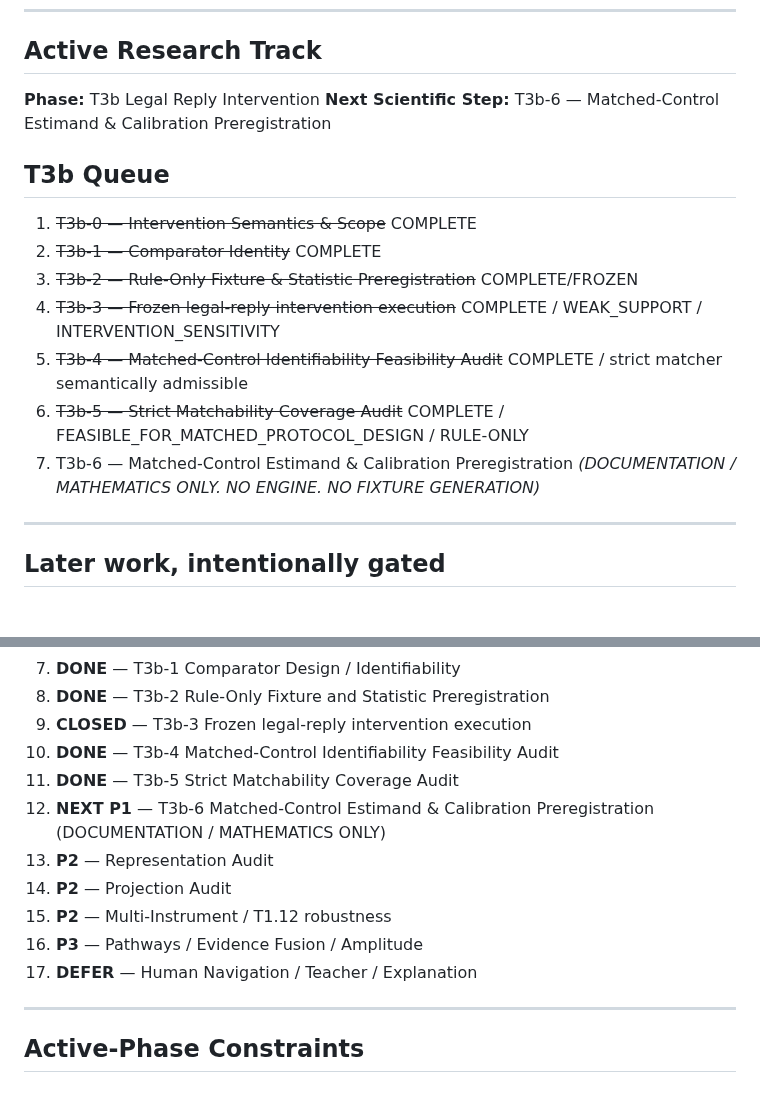
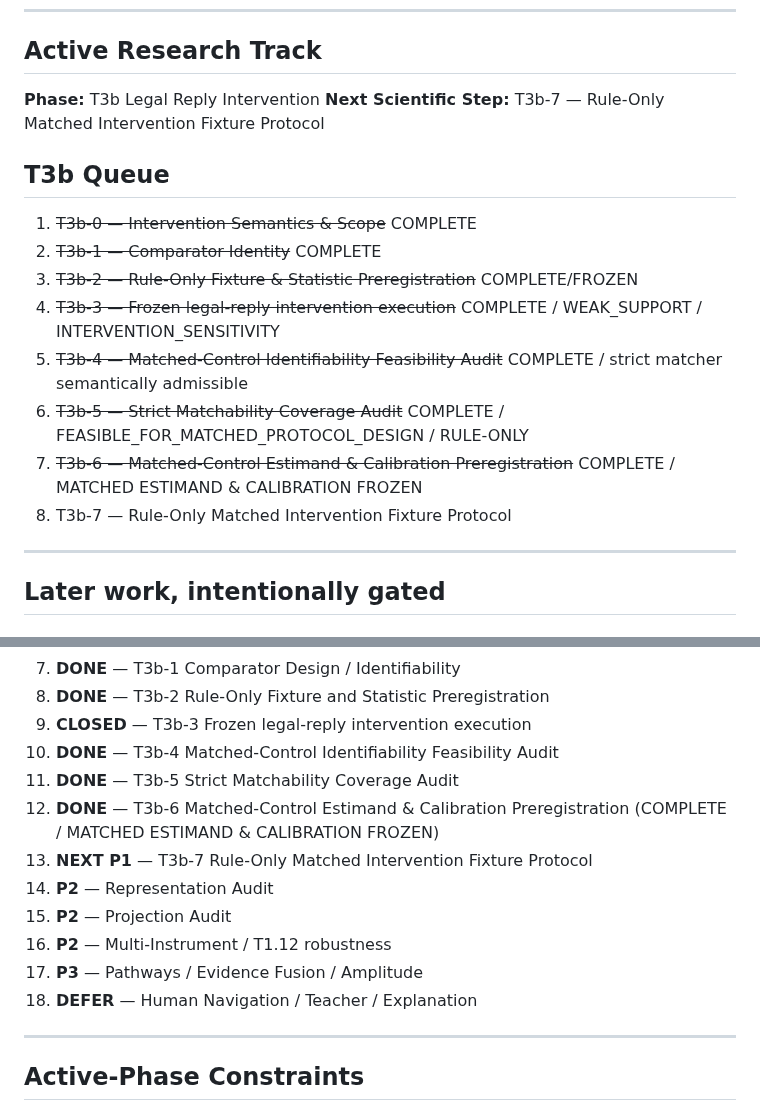
Before and after one commit to JosephJMWalker-MBA/Chess-Board-Heat-Map-Instruct, a Markdown page: docs/research/NEXT_WORK_MAP.md, 2 parts joined by grey strips. Rendered like a GitHub page.

Commit message:
Preregister T3b matched intervention fixtures

```diff
--- a/docs/research/NEXT_WORK_MAP.md
+++ b/docs/research/NEXT_WORK_MAP.md
@@ -71,7 +71,7 @@ Proved that exact ordered `future_moves` restore deterministic replay of standar
 ## Active Research Track
 
 **Phase:** T3b Legal Reply Intervention
-**Next Scientific Step:** T3b-6 — Matched-Control Estimand & Calibration Preregistration
+**Next Scientific Step:** T3b-7 — Rule-Only Matched Intervention Fixture Protocol
 
 ## T3b Queue
 
@@ -81,8 +81,8 @@ Proved that exact ordered `future_moves` restore deterministic replay of standar
 4. ~~T3b-3 — Frozen legal-reply intervention execution~~ COMPLETE / WEAK_SUPPORT / INTERVENTION_SENSITIVITY
 5. ~~T3b-4 — Matched-Control Identifiability Feasibility Audit~~ COMPLETE / strict matcher semantically admissible
 6. ~~T3b-5 — Strict Matchability Coverage Audit~~ COMPLETE / FEASIBLE_FOR_MATCHED_PROTOCOL_DESIGN / RULE-ONLY
-7. T3b-6 — Matched-Control Estimand & Calibration Preregistration
-   *(DOCUMENTATION / MATHEMATICS ONLY. NO ENGINE. NO FIXTURE GENERATION)*
+7. ~~T3b-6 — Matched-Control Estimand & Calibration Preregistration~~ COMPLETE / MATCHED ESTIMAND & CALIBRATION FROZEN
+8. T3b-7 — Rule-Only Matched Intervention Fixture Protocol
 
 ---
 
@@ -123,12 +123,13 @@ Remain downstream and outside objective Heat.
 9. **CLOSED** — T3b-3 Frozen legal-reply intervention execution
 10. **DONE** — T3b-4 Matched-Control Identifiability Feasibility Audit
 11. **DONE** — T3b-5 Strict Matchability Coverage Audit
-12. **NEXT P1** — T3b-6 Matched-Control Estimand & Calibration Preregistration (DOCUMENTATION / MATHEMATICS ONLY)
-13. **P2** — Representation Audit
-14. **P2** — Projection Audit
-15. **P2** — Multi-Instrument / T1.12 robustness
-16. **P3** — Pathways / Evidence Fusion / Amplitude
-17. **DEFER** — Human Navigation / Teacher / Explanation
+12. **DONE** — T3b-6 Matched-Control Estimand & Calibration Preregistration (COMPLETE / MATCHED ESTIMAND & CALIBRATION FROZEN)
+13. **NEXT P1** — T3b-7 Rule-Only Matched Intervention Fixture Protocol
+14. **P2** — Representation Audit
+15. **P2** — Projection Audit
+16. **P2** — Multi-Instrument / T1.12 robustness
+17. **P3** — Pathways / Evidence Fusion / Amplitude
+18. **DEFER** — Human Navigation / Teacher / Explanation
 
 ---
 
```
Also changed, not shown: 1 other file.
